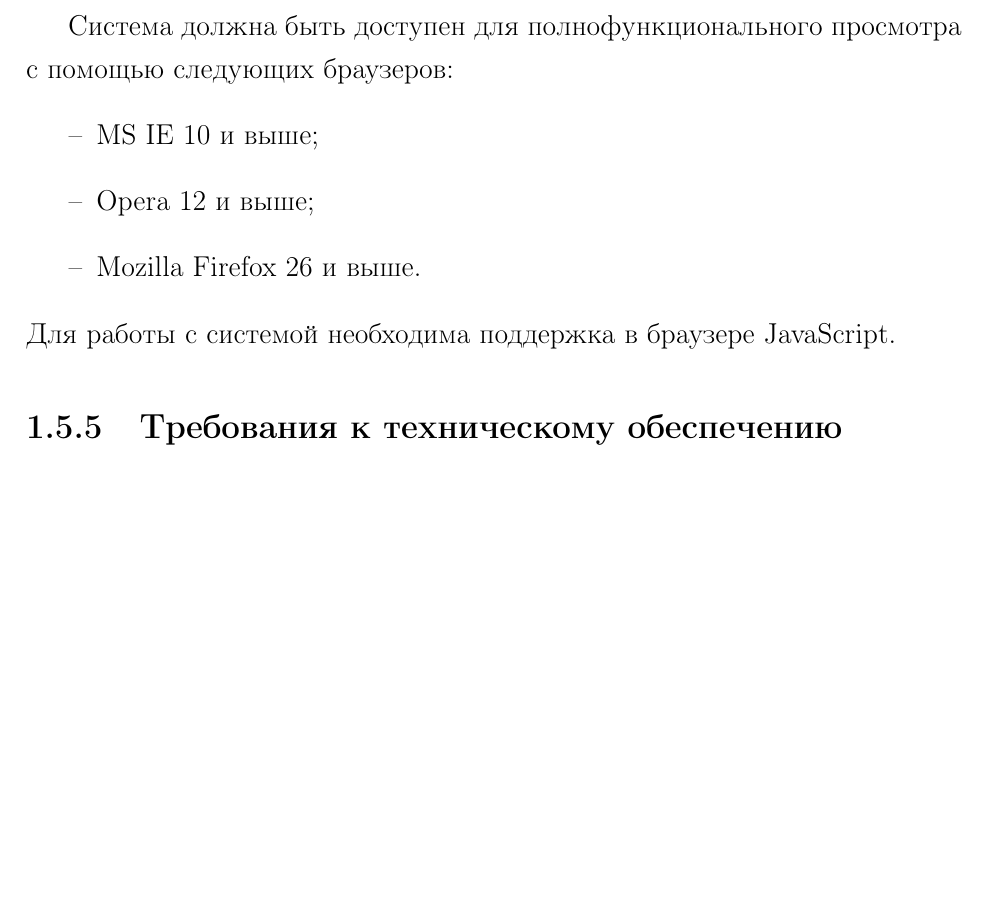
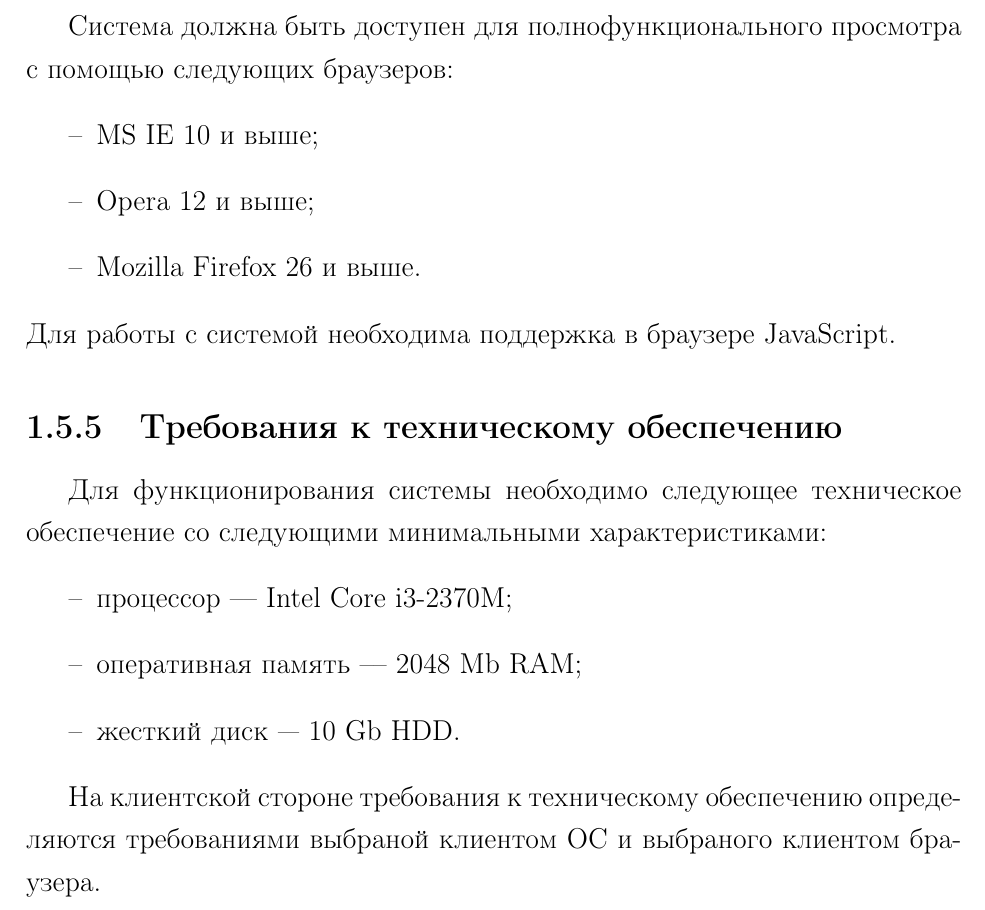
Before and after one commit to ivalentinee/Diploma_Report, a LaTeX document (report.tex, which reads chapters/specification/provision_requirements/hardware.tex): part of page 14 of 14, cut so that both start at the same text, the shorter picture padded with empty space. Compiled offline with pdfLaTeX; a LaTeX package or settings file that is missing is left out.

Commit message:
зойпилен раздел "требования к техническому обеспечению"

```diff
--- a/chapters/specification/provision_requirements/hardware.tex
+++ b/chapters/specification/provision_requirements/hardware.tex
@@ -1 +1,11 @@
 \subsection{Требования к техническому обеспечению}
+
+
+Для функционирования системы необходимо следующее техническое обеспечение со следующими минимальными характеристиками:
+\begin{itemize}
+\item процессор --– Intel Core i3-2370M;
+\item оперативная память --– 2048 Mb RAM;
+\item жесткий диск --- 10 Gb HDD.
+\end{itemize}
+
+На клиентской стороне требования к техническому обеспечению определяются требованиями выбраной клиентом ОС и выбраного клиентом браузера.
```
Also changed, not shown: report.pdf.
